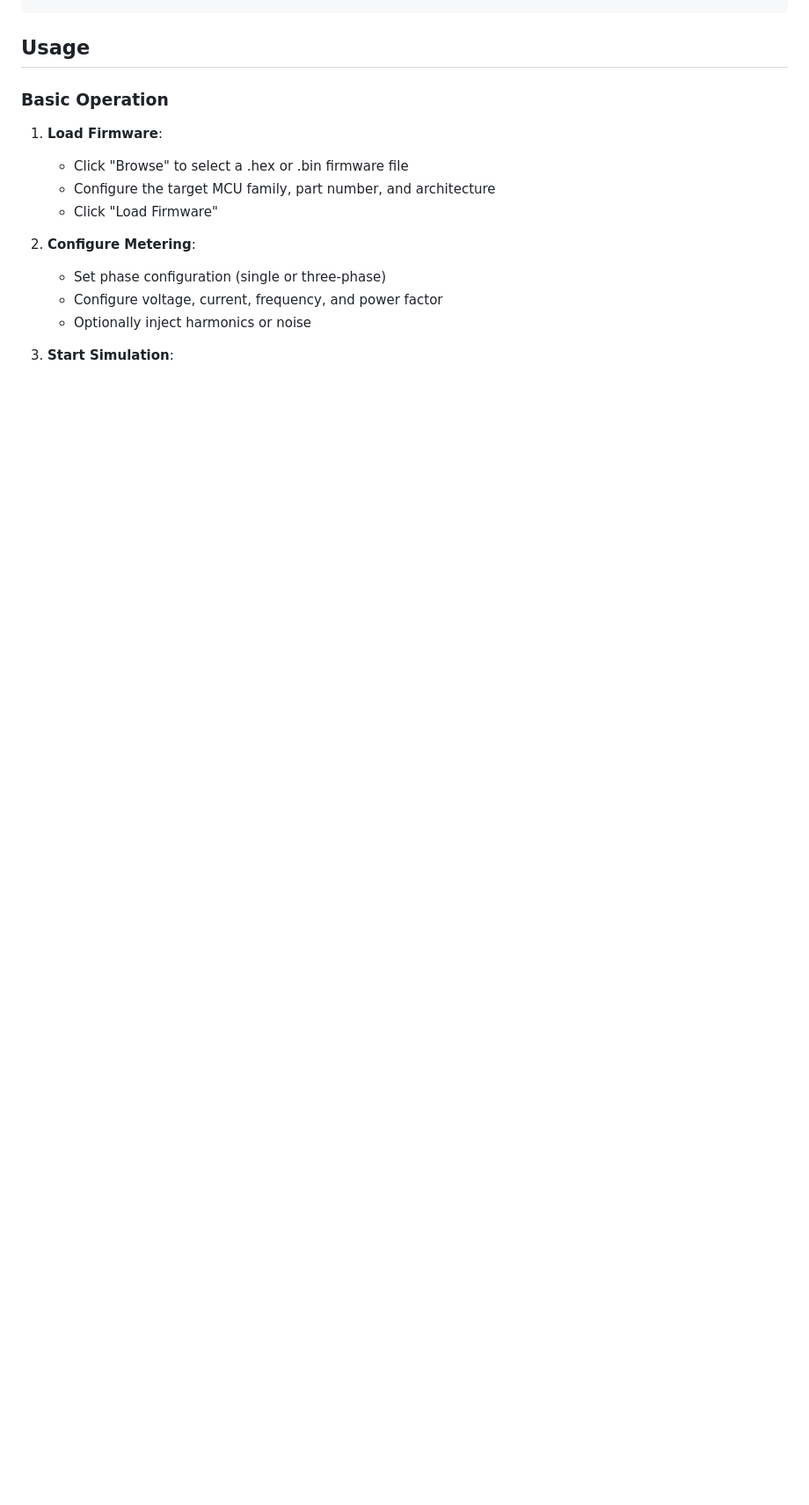
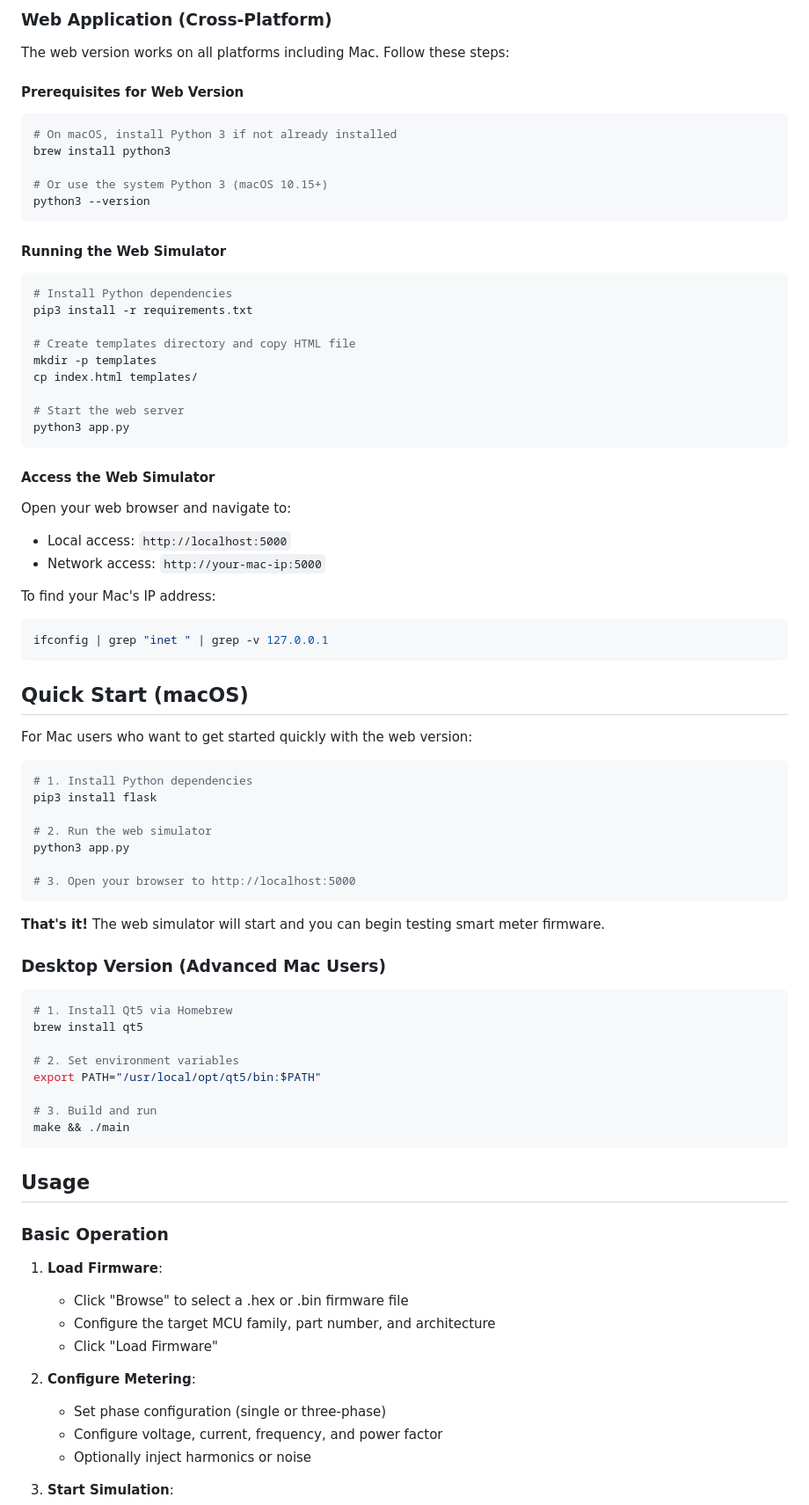
Before and after one commit to ItsskSaHiL/Simulator_Meter_CPP, a Markdown page: README.md, the part around one of its changes. Shown at 88% size. Drawn GitHub-style; blank space fills up the shorter version.

````diff
--- a/README.md
+++ b/README.md
@@ -81,3 +140,65 @@ make clean
+### Web Application (Cross-Platform)
+
+The web version works on all platforms including Mac. Follow these steps:
+
+#### Prerequisites for Web Version
+```bash
+# On macOS, install Python 3 if not already installed
+brew install python3
+
+# Or use the system Python 3 (macOS 10.15+)
+python3 --version
+```
+
+#### Running the Web Simulator
+```bash
+# Install Python dependencies
+pip3 install -r requirements.txt
+
+# Create templates directory and copy HTML file
+mkdir -p templates
+cp index.html templates/
+
+# Start the web server
+python3 app.py
+```
+
+#### Access the Web Simulator
+Open your web browser and navigate to:
+- Local access: `http://localhost:5000`
+- Network access: `http://your-mac-ip:5000`
+
+To find your Mac's IP address:
+```bash
+ifconfig | grep "inet " | grep -v 127.0.0.1
+```
+
+## Quick Start (macOS)
+
+For Mac users who want to get started quickly with the web version:
+
+```bash
+# 1. Install Python dependencies
+pip3 install flask
+
+# 2. Run the web simulator
+python3 app.py
+
+# 3. Open your browser to http://localhost:5000
+```
+
+**That's it!** The web simulator will start and you can begin testing smart meter firmware.
+
+### Desktop Version (Advanced Mac Users)
+```bash
+# 1. Install Qt5 via Homebrew
+brew install qt5
+
+# 2. Set environment variables
+export PATH="/usr/local/opt/qt5/bin:$PATH"
+
+# 3. Build and run
+make && ./main
 ```
 
 ## Usage
````
Also changed, not shown: other parts of README.md (+99 -0 lines).
